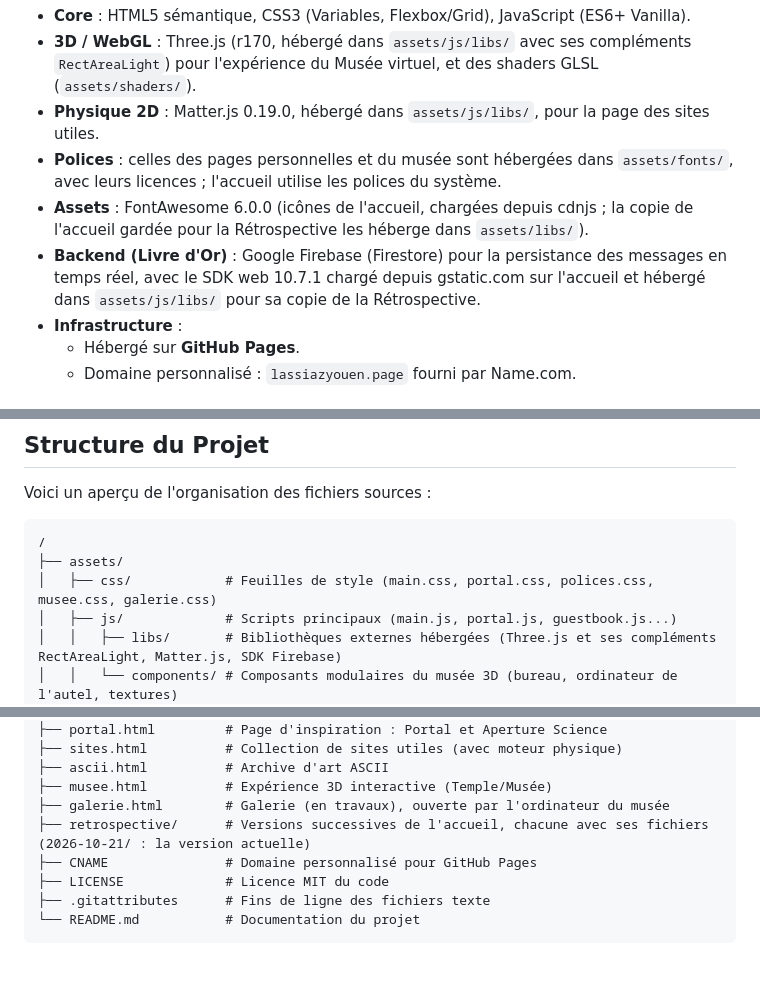
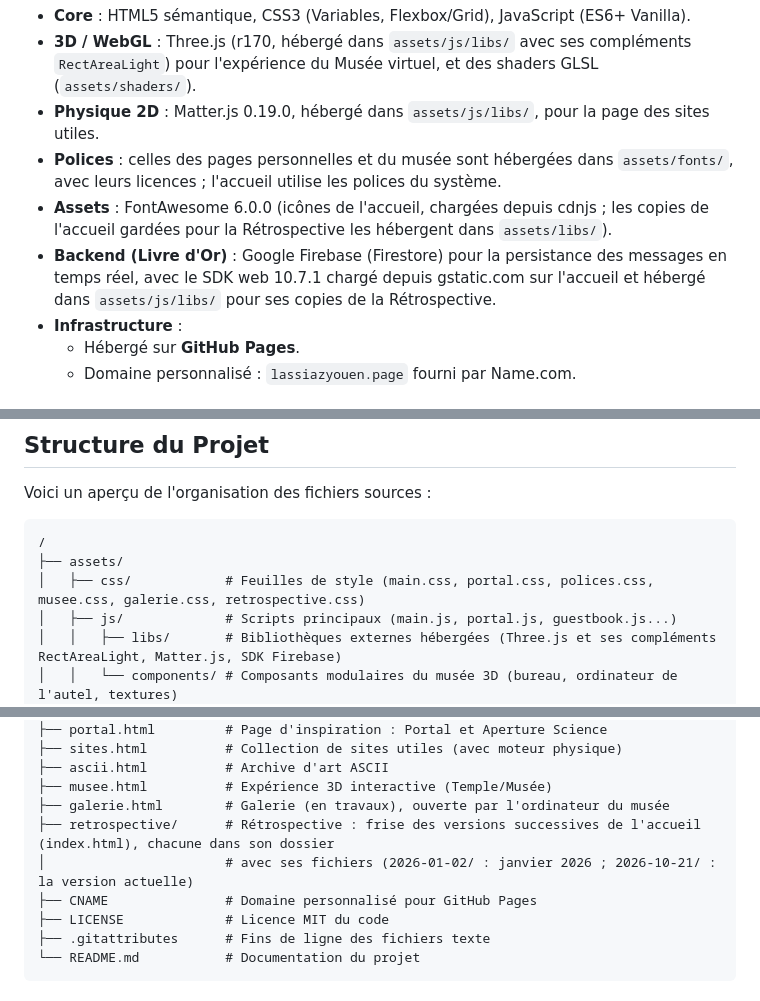
Before and after one commit to Jasonette1/mon-portfolio.v2, a Markdown page: README.md, 3 parts joined by grey strips. Rendered like a GitHub page; blank space fills up the shorter version.

Commit message:
README : la page Rétrospective et la copie de janvier 2026 dans la structure du projet ; Font Awesome et le SDK Firebase hébergés servent désormais les deux copies de l'accueil

````diff
--- a/README.md
+++ b/README.md
@@ -41,8 +41,8 @@ Ce projet est conçu comme un site statique moderne, privilégiant la performanc
 *   **3D / WebGL** : Three.js (r170, hébergé dans `assets/js/libs/` avec ses compléments `RectAreaLight`) pour l'expérience du Musée virtuel, et des shaders GLSL (`assets/shaders/`).
 *   **Physique 2D** : Matter.js 0.19.0, hébergé dans `assets/js/libs/`, pour la page des sites utiles.
 *   **Polices** : celles des pages personnelles et du musée sont hébergées dans `assets/fonts/`, avec leurs licences ; l'accueil utilise les polices du système.
-*   **Assets** : FontAwesome 6.0.0 (icônes de l'accueil, chargées depuis cdnjs ; la copie de l'accueil gardée pour la Rétrospective les héberge dans `assets/libs/`).
-*   **Backend (Livre d'Or)** : Google Firebase (Firestore) pour la persistance des messages en temps réel, avec le SDK web 10.7.1 chargé depuis gstatic.com sur l'accueil et hébergé dans `assets/js/libs/` pour sa copie de la Rétrospective.
+*   **Assets** : FontAwesome 6.0.0 (icônes de l'accueil, chargées depuis cdnjs ; les copies de l'accueil gardées pour la Rétrospective les hébergent dans `assets/libs/`).
+*   **Backend (Livre d'Or)** : Google Firebase (Firestore) pour la persistance des messages en temps réel, avec le SDK web 10.7.1 chargé depuis gstatic.com sur l'accueil et hébergé dans `assets/js/libs/` pour ses copies de la Rétrospective.
 *   **Infrastructure** :
     *   Hébergé sur **GitHub Pages**.
     *   Domaine personnalisé : `lassiazyouen.page` fourni par Name.com.
@@ -74,7 +74,7 @@ Voici un aperçu de l'organisation des fichiers sources :
 ```plaintext
 /
 ├── assets/
-│   ├── css/            # Feuilles de style (main.css, portal.css, polices.css, musee.css, galerie.css)
+│   ├── css/            # Feuilles de style (main.css, portal.css, polices.css, musee.css, galerie.css, retrospective.css)
 │   ├── js/             # Scripts principaux (main.js, portal.js, guestbook.js...)
 │   │   ├── libs/       # Bibliothèques externes hébergées (Three.js et ses compléments RectAreaLight, Matter.js, SDK Firebase)
 │   │   └── components/ # Composants modulaires du musée 3D (bureau, ordinateur de l'autel, textures)
@@ -91,7 +91,8 @@ Voici un aperçu de l'organisation des fichiers sources :
 ├── ascii.html          # Archive d'art ASCII
 ├── musee.html          # Expérience 3D interactive (Temple/Musée)
 ├── galerie.html        # Galerie (en travaux), ouverte par l'ordinateur du musée
-├── retrospective/      # Versions successives de l'accueil, chacune avec ses fichiers (2026-10-21/ : la version actuelle)
+├── retrospective/      # Rétrospective : frise des versions successives de l'accueil (index.html), chacune dans son dossier
+│                       # avec ses fichiers (2026-01-02/ : janvier 2026 ; 2026-10-21/ : la version actuelle)
 ├── CNAME               # Domaine personnalisé pour GitHub Pages
 ├── LICENSE             # Licence MIT du code
 ├── .gitattributes      # Fins de ligne des fichiers texte
````
